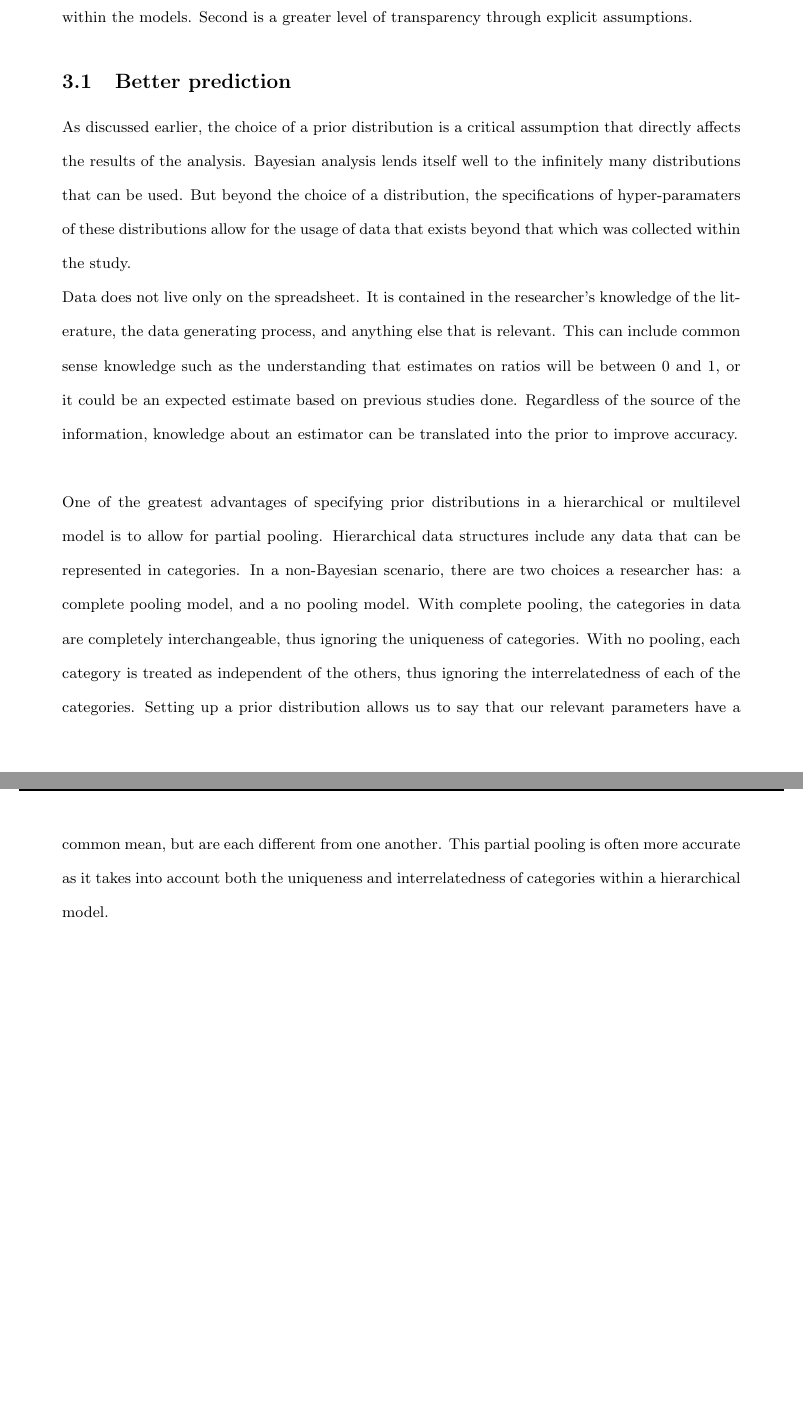
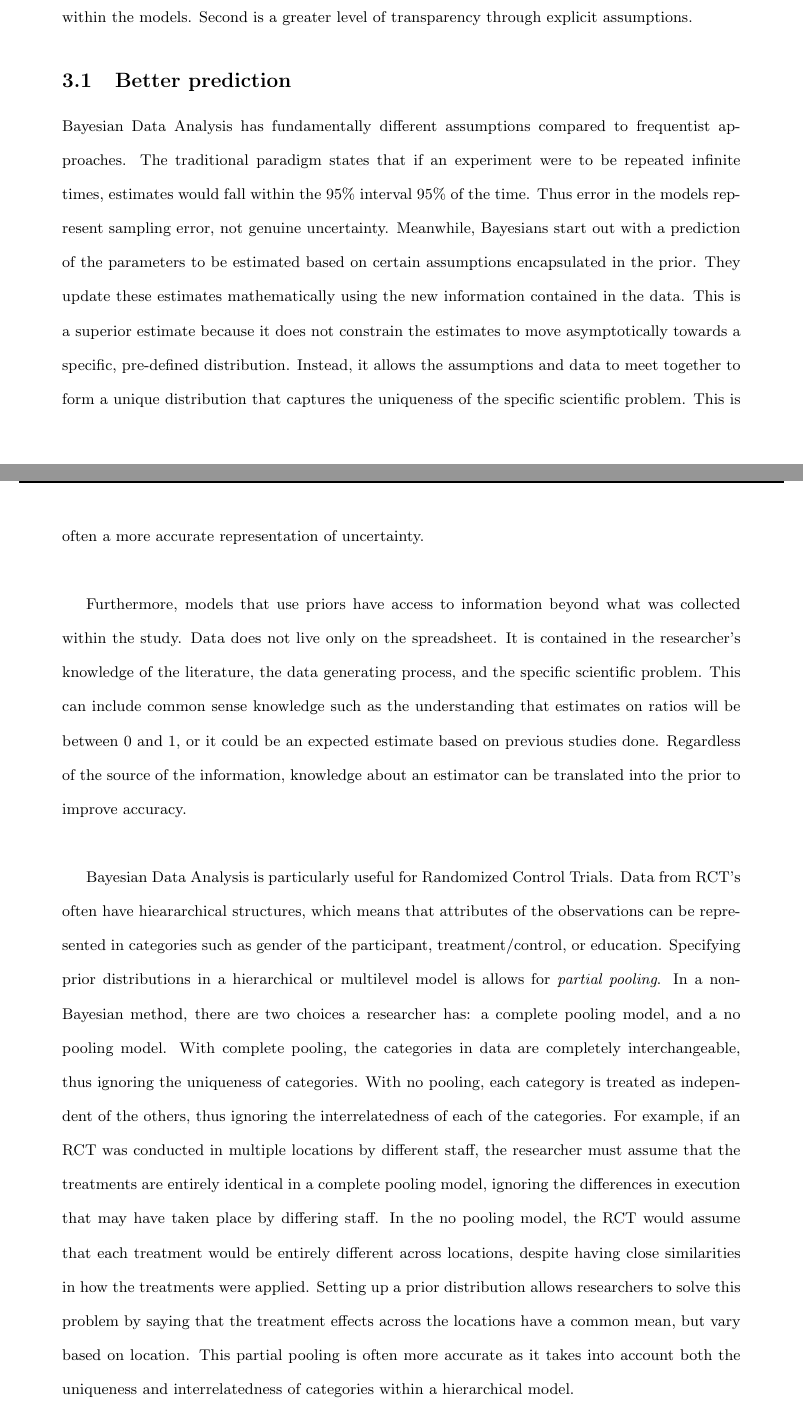
Before and after one commit to alexpavlakis/obe, a LaTeX document (Bayesian_RCT.tex): two parts of pages 7 and 8 of 23, joined at a grey line, cut so that both start at the same text, the shorter picture padded with empty space. Compiled offline with pdfLaTeX.

Commit message:
Editing all up to advantages of BDA - better prediction

```diff
--- a/Bayesian_RCT.tex
+++ b/Bayesian_RCT.tex
@@ -134,11 +136,11 @@ We begin evaluating the performance of our model by ensuring that it converges o
 \section{Advantages of BDA}
 There are two primary benefits to a Bayesian approach for the analysis of Randomized Controlled Trials. First is the improvement of predictions through the use of a greater amount of information within the models. Second is a greater level of transparency through explicit assumptions.
 \subsection{Better prediction}
-As discussed earlier, the choice of a prior distribution is a critical assumption that directly affects the results of the analysis. Bayesian analysis lends itself well to the infinitely many distributions that can be used. But beyond the choice of a distribution, the specifications of hyper-paramaters of these distributions allow for the usage of data that exists beyond that which was collected within the study.\\
-Data does not live only on the spreadsheet. It is contained in the researcher's knowledge of the literature, the data generating process, and anything else that is relevant. This can include common sense knowledge such as the understanding that estimates on ratios will be between 0 and 1, or it could be an expected estimate based on previous studies done. Regardless of the source of the information, knowledge about an estimator can be translated into the prior to improve accuracy. \\ \\
-One of the greatest advantages of specifying prior distributions in a hierarchical or multilevel model is to allow for partial pooling. Hierarchical data structures include any data that can be represented in categories. In a non-Bayesian scenario, there are two choices a researcher has: a complete pooling model, and a no pooling model. With complete pooling, the categories in data are completely interchangeable, thus ignoring the uniqueness of categories. With no pooling, each category is treated as independent of the others, thus ignoring the interrelatedness of each of the categories. Setting up a prior distribution allows us to say that our relevant parameters have a common mean, but are each different from one another. This partial pooling is often more accurate as it takes into account both the uniqueness and interrelatedness of categories within a hierarchical model.\\
-Unlike traditional approaches, the Bayesian approach does not output a point estimate with confidence intervals. Instead it estimates a joint posterior distribution (correct up to a normalizing constant) for the parameters conditional on data. This distribution contains all the information from the prior and the model. From this joint posterior we can obtain the marginal distribution of each parameter with credible posterior intervals. This provides an accurate account of the inherent uncertainty in the estimation of the parameters. Generating a posterior also allows for simulation using posterior draws from this distribution. This is helpful for model checking, expansion and further analysis. \\
-By embracing the uncertainty inherent in statistical estimators, the Bayesian approach leaves little need for the p-values that are often used as thresholds in classical statistics.  Intuitively, p-values represent the probability of the data conditional on the null hypothesis, under hypothetical replications.  However, since researchers have many opportunities to choose how data is coded, which data is included, and what comparisons are made, it is easy to obtain "statistically significant" p-values even if there are no "true" effects [Gelman, 2017].  In the Bayesian approach, we focus on the posterior distribution of parameters, leaving no need for worrying about hypothetical replications or the issue of multiple comparisons.
+Bayesian Data Analysis has fundamentally different assumptions compared to frequentist approaches. The traditional paradigm states that if an experiment were to be repeated infinite times, estimates would fall within the 95\% interval 95\% of the time. Thus error in the models represent sampling error, not genuine uncertainty. Meanwhile, Bayesians start out with a prediction of the parameters to be estimated based on certain assumptions encapsulated in the prior. They update these estimates mathematically using the new information contained in the data. This is a superior estimate because it does not constrain the estimates to move asymptotically towards a specific, pre-defined distribution. Instead, it allows the assumptions and data to meet together to form a unique distribution that captures the uniqueness of the specific scientific problem. This is often a more accurate representation of uncertainty.\\
+
+Furthermore, models that use priors have access to information beyond what was collected within the study. Data does not live only on the spreadsheet. It is contained in the researcher's knowledge of the literature, the data generating process, and the specific scientific problem. This can include common sense knowledge such as the understanding that estimates on ratios will be between 0 and 1, or it could be an expected estimate based on previous studies done. Regardless of the source of the information, knowledge about an estimator can be translated into the prior to improve accuracy. \\
+
+Bayesian Data Analysis is particularly useful for Randomized Control Trials. Data from RCT's often have hieararchical structures, which means that attributes of the observations can be represented in categories such as gender of the participant, treatment/control, or education. Specifying prior distributions in a hierarchical or multilevel model is allows for \textit{partial pooling}. In a non-Bayesian method, there are two choices a researcher has: a complete pooling model, and a no pooling model. With complete pooling, the categories in data are completely interchangeable, thus ignoring the uniqueness of categories. With no pooling, each category is treated as independent of the others, thus ignoring the interrelatedness of each of the categories.  For example, if an RCT was conducted in multiple locations by different staff, the researcher must assume that the treatments are entirely identical in a complete pooling model, ignoring the differences in execution that may have taken place by differing staff. In the no pooling model, the RCT would assume that each treatment would be entirely different across locations, despite having close similarities in how the treatments were applied. Setting up a prior distribution allows researchers to solve this problem by saying that the treatment effects across the locations have a common mean, but vary based on location. This partial pooling is often more accurate as it takes into account both the uniqueness and interrelatedness of categories within a hierarchical model.
 
 \subsection{Transparency}
 Bayesian analysis also lends itself to better scientific scrutiny on models overall. This occurs because non-Bayesian techniques and traditional frequentist models make tacit assumptions. Bayesian methods make underlying modeling assumptions explicit in the form of a prior. For example, a simple linear regression tacitly assumes that the parameter is normally distributed and has a uniform prior. While this assumption may be appropriate for some problems, in many occasions it does not get scrutinized closely because it is an implied assumption. Meanwhile, the power of a prior to influence estimates puts a magnifying glass on all of these issues that were easily glossed over previously.  Close scrutiny is a critical component for rich academic discourse. It puts the onus on researchers to justify the assumptions of their model and allows for vibrant discussion.
```
Also changed, not shown: Bayesian_RCT.pdf, Bayesian_RCT.tex (4 more changed lines), 1 other file.
